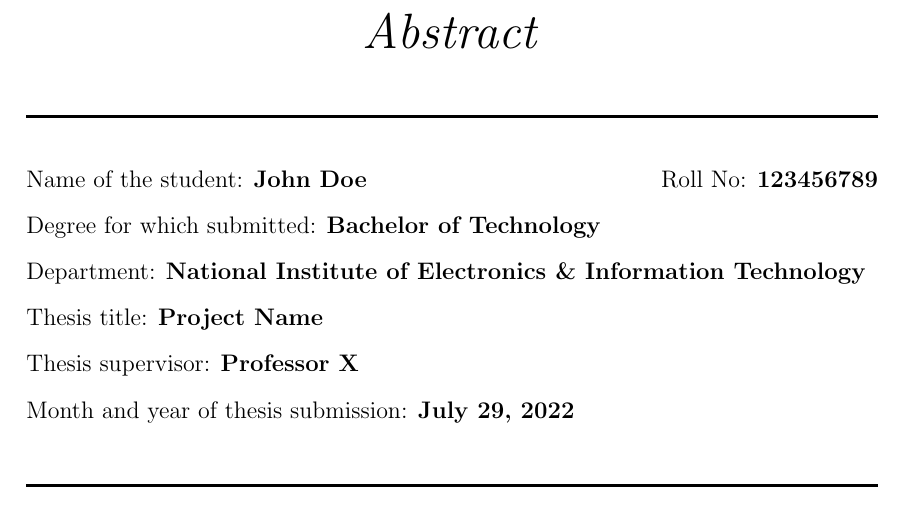
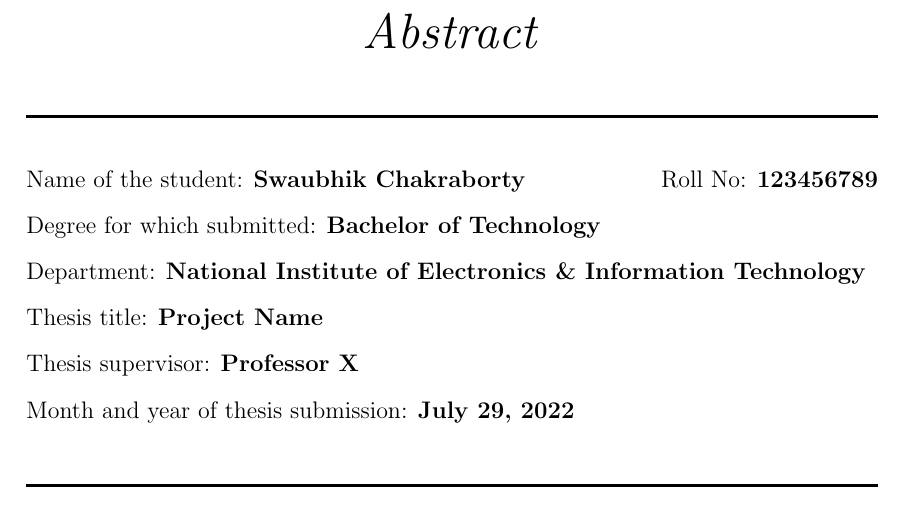
Before and after one commit to industrial-training-cum-internship/industrial-training-report-cit-nielit-template, a LaTeX thesis (main.tex): part of page 4 of 16, cut so that both start at the same text. Compiled offline with pdfLaTeX.

Commit message:
Update main.tex

```diff
--- a/main.tex
+++ b/main.tex
@@ -44,7 +44,7 @@
 \supervisor{Professor X}
 \degree{Bachelor of Technology}
 \degreemajor{[Department Name]}
-\authors{John Doe}
+\authors{Swaubhik Chakraborty}
 \rollno{123456789}
 \university{Central Institute of Technology}
 \department{National Institute of Electronics \& Information Technology}
```
